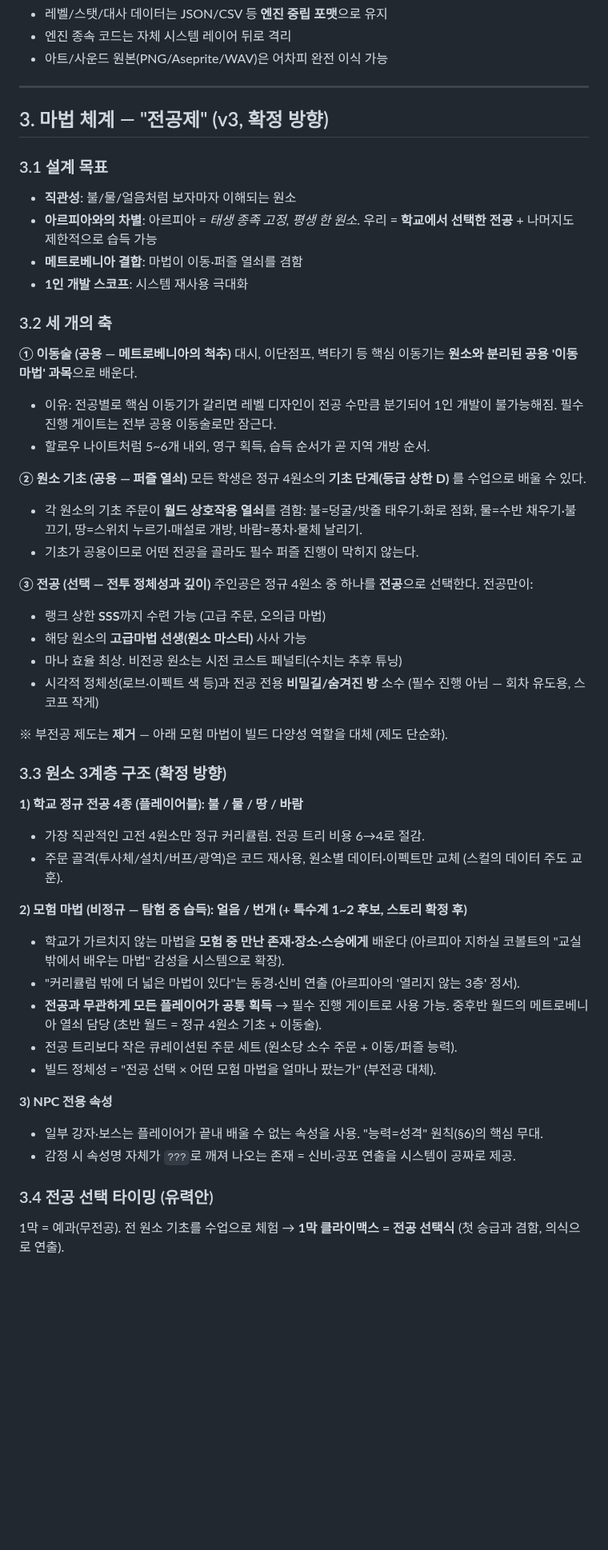
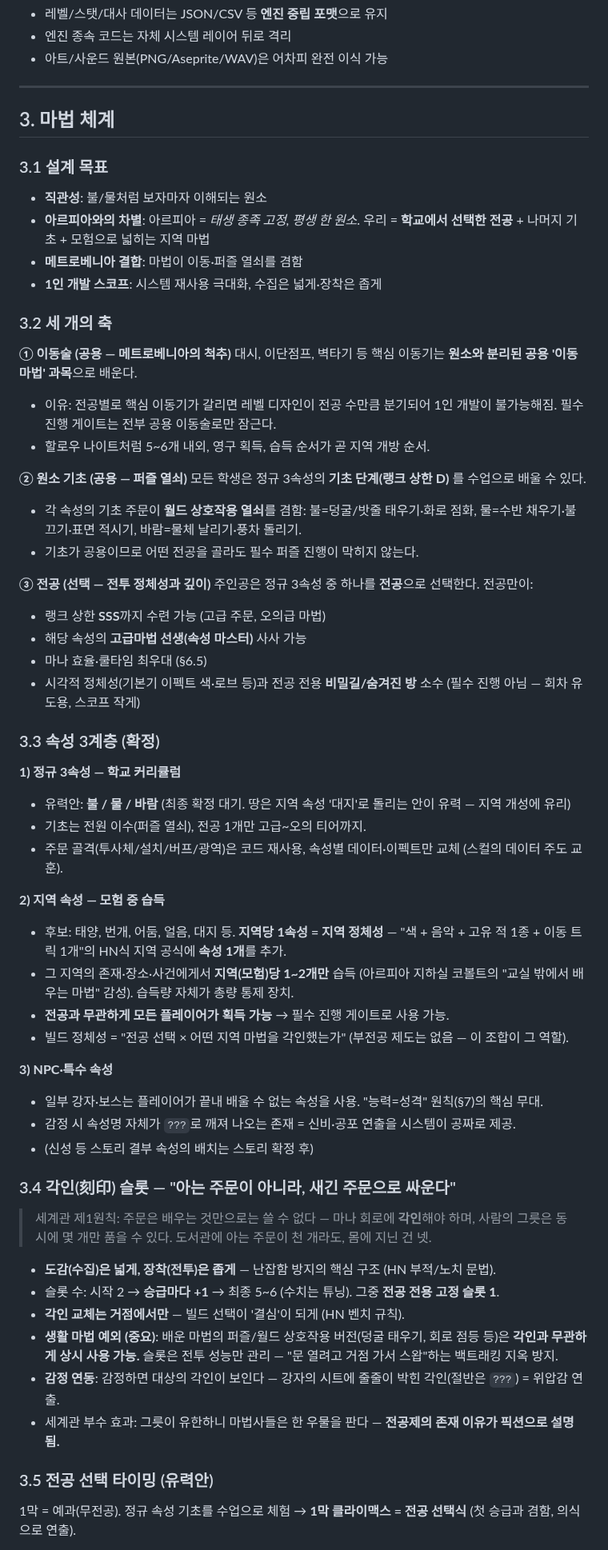
Before and after one commit to abback-go/yemogame2, a Markdown page: docs/game-design.md, the part around one of its changes. Shown at 80% size. GitHub-like rendering; blank space fills up the shorter version.

```diff
--- a/docs/game-design.md
+++ b/docs/game-design.md
@@ -67,13 +69,13 @@
 
 ---
 
-## 3. 마법 체계 — "전공제" (v3, 확정 방향)
+## 3. 마법 체계
 
 ### 3.1 설계 목표
-- **직관성**: 불/물/얼음처럼 보자마자 이해되는 원소
-- **아르피아와의 차별**: 아르피아 = *태생 종족 고정, 평생 한 원소*. 우리 = **학교에서 선택한 전공** + 나머지도 제한적으로 습득 가능
+- **직관성**: 불/물처럼 보자마자 이해되는 원소
+- **아르피아와의 차별**: 아르피아 = *태생 종족 고정, 평생 한 원소*. 우리 = **학교에서 선택한 전공** + 나머지 기초 + 모험으로 넓히는 지역 마법
 - **메트로베니아 결합**: 마법이 이동·퍼즐 열쇠를 겸함
-- **1인 개발 스코프**: 시스템 재사용 극대화
+- **1인 개발 스코프**: 시스템 재사용 극대화, 수집은 넓게·장착은 좁게
 
 ### 3.2 세 개의 축
 
@@ -83,36 +85,46 @@
 - 할로우 나이트처럼 5~6개 내외, 영구 획득, 습득 순서가 곧 지역 개방 순서.
 
 **② 원소 기초 (공용 — 퍼즐 열쇠)**
-모든 학생은 정규 4원소의 **기초 단계(등급 상한 D)** 를 수업으로 배울 수 있다.
-- 각 원소의 기초 주문이 **월드 상호작용 열쇠**를 겸함: 불=덩굴/밧줄 태우기·화로 점화, 물=수반 채우기·불 끄기, 땅=스위치 누르기·매설로 개방, 바람=풍차·물체 날리기.
+모든 학생은 정규 3속성의 **기초 단계(랭크 상한 D)** 를 수업으로 배울 수 있다.
+- 각 속성의 기초 주문이 **월드 상호작용 열쇠**를 겸함: 불=덩굴/밧줄 태우기·화로 점화, 물=수반 채우기·불 끄기·표면 적시기, 바람=물체 날리기·풍차 돌리기.
 - 기초가 공용이므로 어떤 전공을 골라도 필수 퍼즐 진행이 막히지 않는다.
 
 **③ 전공 (선택 — 전투 정체성과 깊이)**
-주인공은 정규 4원소 중 하나를 **전공**으로 선택한다. 전공만이:
+주인공은 정규 3속성 중 하나를 **전공**으로 선택한다. 전공만이:
 - 랭크 상한 **SSS**까지 수련 가능 (고급 주문, 오의급 마법)
-- 해당 원소의 **고급마법 선생(원소 마스터)** 사사 가능
-- 마나 효율 최상. 비전공 원소는 시전 코스트 페널티(수치는 추후 튜닝)
-- 시각적 정체성(로브·이펙트 색 등)과 전공 전용 **비밀길/숨겨진 방** 소수 (필수 진행 아님 — 회차 유도용, 스코프 작게)
+- 해당 속성의 **고급마법 선생(속성 마스터)** 사사 가능
+- 마나 효율·쿨타임 최우대 (§6.5)
+- 시각적 정체성(기본기 이펙트 색·로브 등)과 전공 전용 **비밀길/숨겨진 방** 소수 (필수 진행 아님 — 회차 유도용, 스코프 작게)
 
-※ 부전공 제도는 **제거** — 아래 모험 마법이 빌드 다양성 역할을 대체 (제도 단순화).
+### 3.3 속성 3계층 (확정)
 
-### 3.3 원소 3계층 구조 (확정 방향)
+**1) 정규 3속성 — 학교 커리큘럼**
+- 유력안: **불 / 물 / 바람** (최종 확정 대기. 땅은 지역 속성 '대지'로 돌리는 안이 유력 — 지역 개성에 유리)
+- 기초는 전원 이수(퍼즐 열쇠), 전공 1개만 고급~오의 티어까지.
+- 주문 골격(투사체/설치/버프/광역)은 코드 재사용, 속성별 데이터·이펙트만 교체 (스컬의 데이터 주도 교훈).
 
-**1) 학교 정규 전공 4종 (플레이어블): 불 / 물 / 땅 / 바람**
-- 가장 직관적인 고전 4원소만 정규 커리큘럼. 전공 트리 비용 6→4로 절감.
-- 주문 골격(투사체/설치/버프/광역)은 코드 재사용, 원소별 데이터·이펙트만 교체 (스컬의 데이터 주도 교훈).
+**2) 지역 속성 — 모험 중 습득**
+- 후보: 태양, 번개, 어둠, 얼음, 대지 등. **지역당 1속성 = 지역 정체성** — "색 + 음악 + 고유 적 1종 + 이동 트릭 1개"의 HN식 지역 공식에 **속성 1개**를 추가.
+- 그 지역의 존재·장소·사건에게서 **지역(모험)당 1~2개만** 습득 (아르피아 지하실 코볼트의 "교실 밖에서 배우는 마법" 감성). 습득량 자체가 총량 통제 장치.
+- **전공과 무관하게 모든 플레이어가 획득 가능** → 필수 진행 게이트로 사용 가능.
+- 빌드 정체성 = "전공 선택 × 어떤 지역 마법을 각인했는가" (부전공 제도는 없음 — 이 조합이 그 역할).
 
-**2) 모험 마법 (비정규 — 탐험 중 습득): 얼음 / 번개 (+ 특수계 1~2 후보, 스토리 확정 후)**
-- 학교가 가르치지 않는 마법을 **모험 중 만난 존재·장소·스승에게** 배운다 (아르피아 지하실 코볼트의 "교실 밖에서 배우는 마법" 감성을 시스템으로 확장).
-- "커리큘럼 밖에 더 넓은 마법이 있다"는 동경·신비 연출 (아르피아의 '열리지 않는 3층' 정서).
-- **전공과 무관하게 모든 플레이어가 공통 획득** → 필수 진행 게이트로 사용 가능. 중후반 월드의 메트로베니아 열쇠 담당 (초반 월드 = 정규 4원소 기초 + 이동술).
-- 전공 트리보다 작은 큐레이션된 주문 세트 (원소당 소수 주문 + 이동/퍼즐 능력).
-- 빌드 정체성 = "전공 선택 × 어떤 모험 마법을 얼마나 팠는가" (부전공 대체).
+**3) NPC·특수 속성**
+- 일부 강자·보스는 플레이어가 끝내 배울 수 없는 속성을 사용. "능력=성격" 원칙(§7)의 핵심 무대.
+- 감정 시 속성명 자체가 `???`로 깨져 나오는 존재 = 신비·공포 연출을 시스템이 공짜로 제공.
+- (신성 등 스토리 결부 속성의 배치는 스토리 확정 후)
 
-**3) NPC 전용 속성**
-- 일부 강자·보스는 플레이어가 끝내 배울 수 없는 속성을 사용. "능력=성격" 원칙(§6)의 핵심 무대.
-- 감정 시 속성명 자체가 `???`로 깨져 나오는 존재 = 신비·공포 연출을 시스템이 공짜로 제공.
+### 3.4 각인(刻印) 슬롯 — "아는 주문이 아니라, 새긴 주문으로 싸운다"
 
-### 3.4 전공 선택 타이밍 (유력안)
-1막 = 예과(무전공). 전 원소 기초를 수업으로 체험 →
+> 세계관 제1원칙: 주문은 배우는 것만으로는 쓸 수 없다 — 마나 회로에 **각인**해야 하며, 사람의 그릇은 동시에 몇 개만 품을 수 있다. 도서관에 아는 주문이 천 개라도, 몸에 지닌 건 넷.
+
+- **도감(수집)은 넓게, 장착(전투)은 좁게** — 난잡함 방지의 핵심 구조 (HN 부적/노치 문법).
+- 슬롯 수: 시작 2 → **승급마다 +1** → 최종 5~6 (수치는 튜닝). 그중 **전공 전용 고정 슬롯 1**.
+- **각인 교체는 거점에서만** — 빌드 선택이 '결심'이 되게 (HN 벤치 규칙).
+- **생활 마법 예외 (중요)**: 배운 마법의 퍼즐/월드 상호작용 버전(덩굴 태우기, 회로 점등 등)은 **각인과 무관하게 상시 사용 가능.** 슬롯은 전투 성능만 관리 — "문 열려고 거점 가서 스왑"하는 백트래킹 지옥 방지.
+- **감정 연동**: 감정하면 대상의 각인이 보인다 — 강자의 시트에 줄줄이 박힌 각인(절반은 `???`) = 위압감 연출.
+- 세계관 부수 효과: 그릇이 유한하니 마법사들은 한 우물을 판다 — **전공제의 존재 이유가 픽션으로 설명됨.**
+
+### 3.5 전공 선택 타이밍 (유력안)
+1막 = 예과(무전공). 정규 속성 기초를 수업으로 체험 →
 **1막 클라이맥스 = 전공 선택식** (첫 승급과 겸함, 의식으로 연출).
```
Also changed, not shown: other parts of docs/game-design.md (+107 -82 lines).
